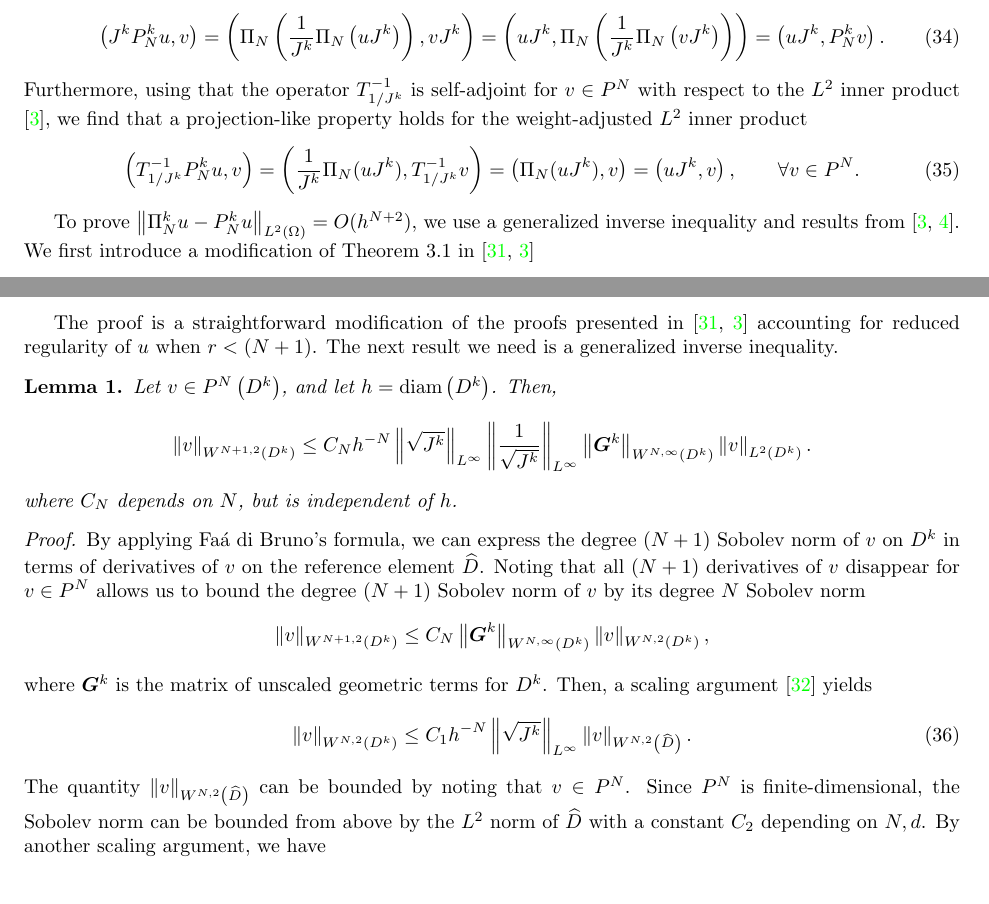
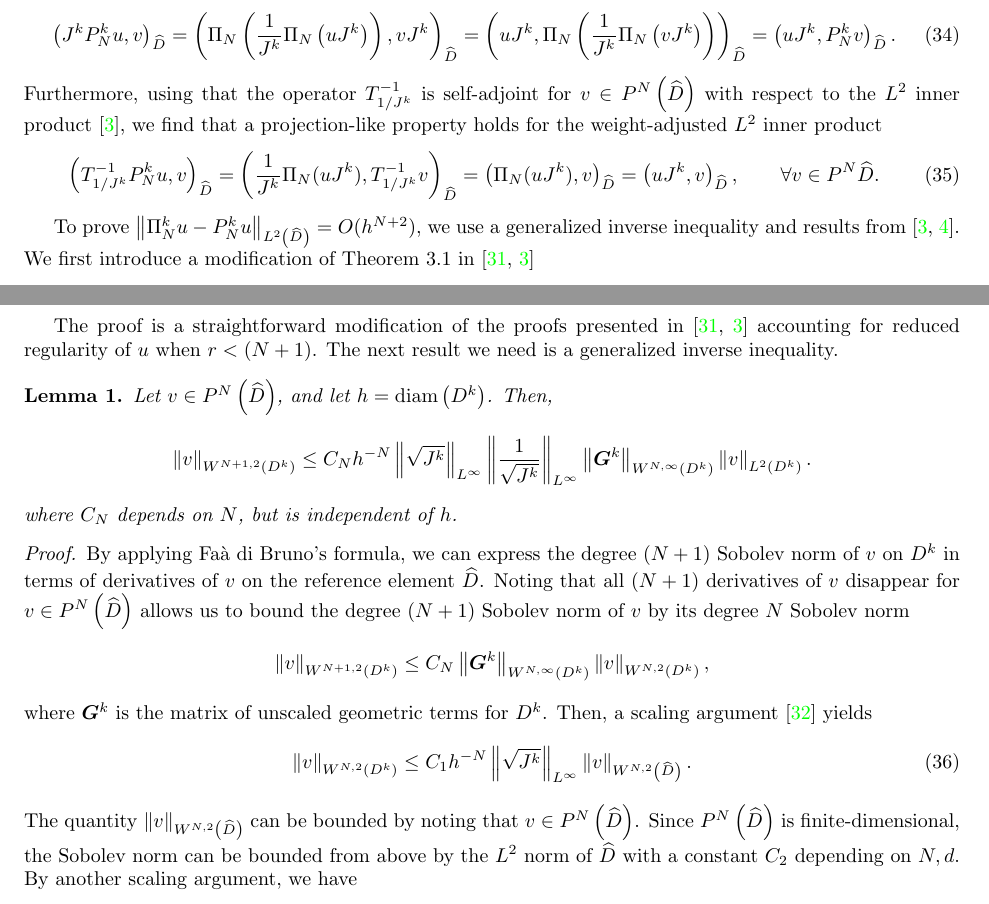
Before and after one commit to ntan15/scratch_wadge, a LaTeX paper (docs/main.tex): two parts of pages 12 and 13 of 27, joined at a grey line, cut so that both start at the same text. Compiled offline with pdfLaTeX.

Commit message:
More smoothing

```diff
--- a/docs/main.tex
+++ b/docs/main.tex
@@ -809,16 +809,16 @@ The construction of the discretely entropy stable weight-adjusted DG formulation
 
 We first note that $P_N^k  = \Pi_N\LRp{\frac{1}{J^k}\Pi_N\LRp{uJ^k}}$ is self-adjoint with respect to the $J$-weighted $L^2$ inner product
 \begin{equation}
-\LRp{J^k P_N^k  u, v} = \LRp{\Pi_N\LRp{\frac{1}{J^k}\Pi_N\LRp{uJ^k}}, vJ^k} = \LRp{uJ^k, \Pi_N\LRp{\frac{1}{J^k}\Pi_N\LRp{vJ^k}}} =  \LRp{uJ^k, P_N^k  v}.
+  \LRp{J^k P_N^k  u, v}_{\hat{D}} = \LRp{\Pi_N\LRp{\frac{1}{J^k}\Pi_N\LRp{uJ^k}}, vJ^k}_{\hat{D}} = \LRp{uJ^k, \Pi_N\LRp{\frac{1}{J^k}\Pi_N\LRp{vJ^k}}}_{\hat{D}} =  \LRp{uJ^k, P_N^k  v}_{\hat{D}}.
 \label{eq:PNsym}
 \end{equation}
-Furthermore, using that the operator $T_{1/J^k}^{-1}$ is self-adjoint for $v \in P^N$ with respect to the $L^2$ inner product \cite{chan2016weight1}, we find that a projection-like property holds for the weight-adjusted $L^2$ inner product
+Furthermore, using that the operator $T_{1/J^k}^{-1}$ is self-adjoint for $v \in P^N\LRp{\hat{D}}$ with respect to the $L^2$ inner product \cite{chan2016weight1}, we find that a projection-like property holds for the weight-adjusted $L^2$ inner product
 \begin{equation}
-\LRp{T_{1/J^k}^{-1} P_N^k  u,v} = \LRp{ \frac{1}{J^k}\Pi_N(uJ^k),T_{1/J^k}^{-1}v} = \LRp{\Pi_N(u J^k),v} = \LRp{u J^k,v}, \qquad \forall v\in P^N.
+  \LRp{T_{1/J^k}^{-1} P_N^k  u,v}_{\hat{D}} = \LRp{ \frac{1}{J^k}\Pi_N(uJ^k),T_{1/J^k}^{-1}v}_{\hat{D}} = \LRp{\Pi_N(u J^k),v}_{\hat{D}} = \LRp{u J^k,v}_{\hat{D}}, \qquad \forall v\in P^N{\hat{D}}.
 \label{eq:PNproj}
 \end{equation}
 
-To prove $\nor{\Pi_N^k u - P_N^k  u}_{L^2\LRp{\Omega}} = O(h^{N+2})$, we use a generalized inverse inequality and results from \cite{chan2016weight1,chan2016weight2}.  We first introduce a modification of Theorem 3.1 in \cite{warburton2013low, chan2016weight1}
+To prove $\nor{\Pi_N^k u - P_N^k  u}_{L^2\LRp{\hat{D}}} = O(h^{N+2})$, we use a generalized inverse inequality and results from \cite{chan2016weight1,chan2016weight2}.  We first introduce a modification of Theorem 3.1 in \cite{warburton2013low, chan2016weight1}
 \begin{theorem}%[Theorem 3.1 in \cite{warburton2013low, chan2016weight1}]
 Let $D^k$ be a quasi-regular element with representative size $h = \diam\LRp{D^k}$, and let $\hat{D}$ be the reference element.  For $N \geq 0$, $w\in W^{N+1,\infty}\LRp{D^k}$, and $u\in W^{r,2}\LRp{D^k}$,
 \begin{align*}
@@ -830,14 +830,14 @@ Let $D^k$ be a quasi-regular element with representative size $h = \diam\LRp{D^k
 The proof is a straightforward modification of the proofs presented in \cite{warburton2013low, chan2016weight1} accounting for reduced regularity of $u$ when $r < (N+1)$.  The next result we need is a generalized inverse inequality.
 \begin{lemma}
 \label{lemma:sobolev}
-Let $v \in P^N\LRp{D^k}$, and let $h = \diam\LRp{D^k}$.  Then,
+Let $v \in P^N\LRp{\hat{D}}$, and let $h = \diam\LRp{D^k}$.  Then,
 \[
 \nor{v}_{W^{N+1,2}\LRp{D^k}} \leq C_{N}  h^{-N} \nor{\sqrt{J^k}}_{L^{\infty}} \nor{\frac{1}{\sqrt{J^k}}}_{L^{\infty}} \nor{\bm{G}^k}_{W^{N,\infty}\LRp{D^k}} \nor{v}_{L^2\LRp{D^k}}.
 \]
 where $C_{N}$ depends on $N$, but is independent of $h$.
 \end{lemma}
 \begin{proof}
-By applying Fa\'{a} di Bruno's formula, we can express the degree $(N+1)$ Sobolev norm of $v$ on $D^k$ in terms of derivatives of $v$ on the reference element $\hat{D}$.  Noting that all $(N+1)$ derivatives of $v$ disappear for $v\in P^N$ allows us to bound the degree $(N+1)$ Sobolev norm of $v$ by its degree $N$ Sobolev norm
+  By applying Fa\`{a} di Bruno's formula, we can express the degree $(N+1)$ Sobolev norm of $v$ on $D^k$ in terms of derivatives of $v$ on the reference element $\hat{D}$.  Noting that all $(N+1)$ derivatives of $v$ disappear for $v\in P^N\LRp{\hat{D}}$ allows us to bound the degree $(N+1)$ Sobolev norm of $v$ by its degree $N$ Sobolev norm
 \[
 \nor{v}_{W^{N+1,2}\LRp{D^k}} \leq C_N \nor{\bm{G}^k}_{W^{N,\infty}\LRp{D^k}} \nor{v}_{W^{N,2}\LRp{D^k}},
 \]
@@ -845,7 +845,7 @@ where $\bm{G}^k$ is the matrix of unscaled geometric terms for $D^k$.  Then, a s
 \begin{align}
 \nor{v}_{W^{N,2}\LRp{D^k}}  \leq C_1 h^{-N} \nor{\sqrt{J^k}}_{L^{\infty}} \nor{v}_{W^{N,2}\LRp{\hat{D}}}.
 \end{align}
-The quantity $\nor{v}_{W^{N,2}\LRp{\hat{D}}}$ can be bounded by noting that $v\in P^N$.  Since $P^N$ is finite-dimensional, the Sobolev norm can be bounded from above by the $L^2$ norm of $\hat{D}$ with a constant $C_{2}$ depending on $N, d$.  By another scaling argument, we have
+The quantity $\nor{v}_{W^{N,2}\LRp{\hat{D}}}$ can be bounded by noting that $v\in P^N\LRp{\hat{D}}$.  Since $P^N\LRp{\hat{D}}$ is finite-dimensional, the Sobolev norm can be bounded from above by the $L^2$ norm of $\hat{D}$ with a constant $C_{2}$ depending on $N, d$.  By another scaling argument, we have
 \begin{align}
 \nor{v}_{W^{N+1,2}\LRp{\hat{D}}} \leq C_{2} \nor{v}_{L^2\LRp{\hat{D}}} \leq \nor{\frac{1}{\sqrt{J^k}}}_{L^{\infty}} C_{2}  \nor{v}_{L^2\LRp{D^k}}.
 \end{align}
```
